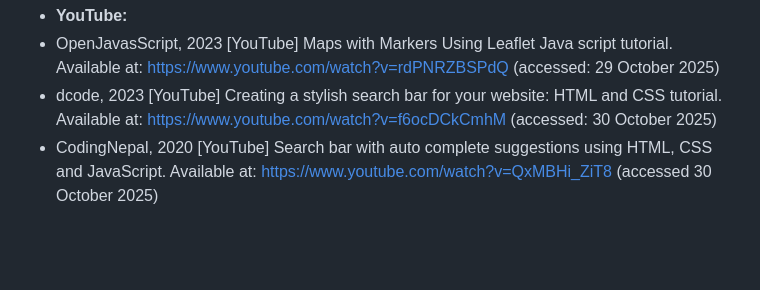
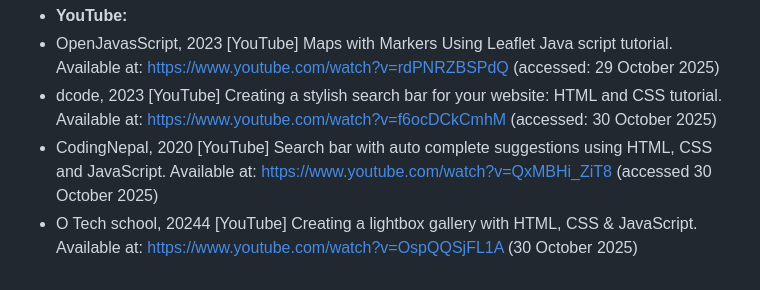
Before and after one commit to VCCT-WEDE5020-2025-G2/WEBDE-POE-ST10479777, a Markdown page: README.md, the part around the change. Drawn GitHub-style; blank space fills up the shorter version.

```diff
--- a/README.md
+++ b/README.md
@@ -63,3 +63,4 @@ Got styling ideas from youtube videos/tutorials
 - OpenJavasScript, 2023 [YouTube] Maps with Markers Using Leaflet Java script tutorial. Available at: https://www.youtube.com/watch?v=rdPNRZBSPdQ (accessed: 29 October 2025)
 - dcode, 2023 [YouTube] Creating a stylish search bar for your website: HTML and CSS tutorial. Available at: https://www.youtube.com/watch?v=f6ocDCkCmhM (accessed: 30 October 2025)
 - CodingNepal, 2020 [YouTube] Search bar with auto complete suggestions using HTML, CSS and JavaScript. Available at: https://www.youtube.com/watch?v=QxMBHi_ZiT8 (accessed 30 October 2025)
+- O Tech school, 20244 [YouTube] Creating a lightbox gallery with HTML, CSS & JavaScript. Available at: https://www.youtube.com/watch?v=OspQQSjFL1A (30 October 2025)
```
